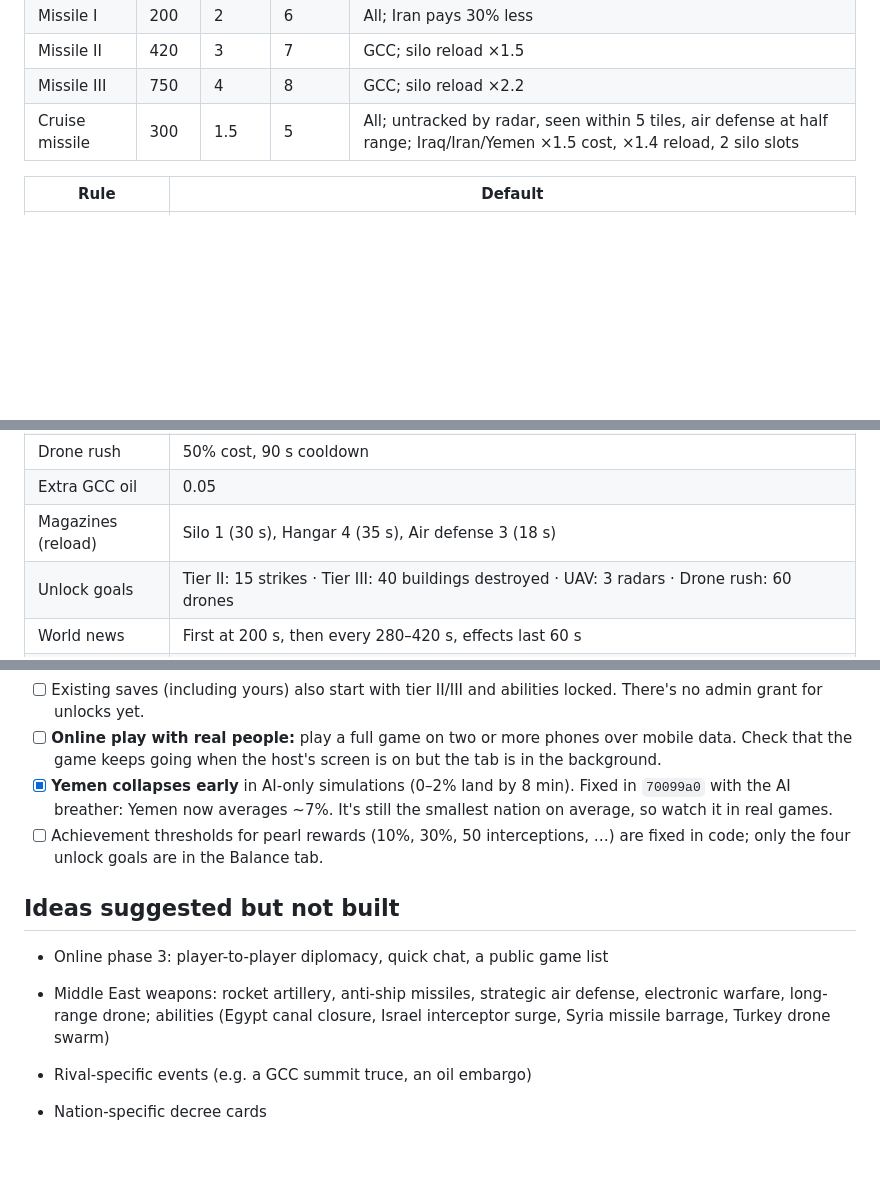
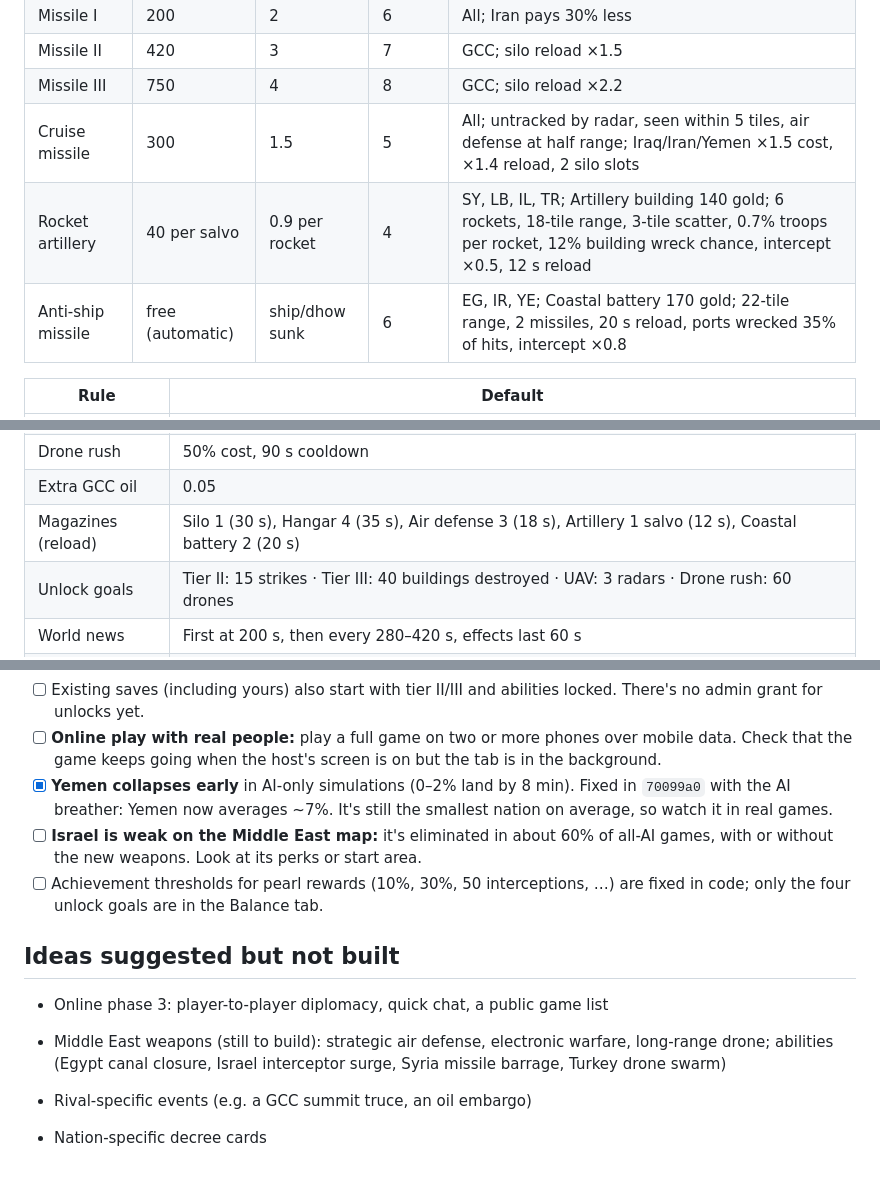
Before and after one commit to MoeyWoey/gulf-dominion, a Markdown page: PROGRESS.md, 3 parts joined by grey strips. Rendered like a GitHub page; blank space fills up the shorter version.

```diff
--- a/PROGRESS.md
+++ b/PROGRESS.md
@@ -520,6 +548,8 @@ Safety rules we keep:
 | Missile II | 420 | 3 | 7 | GCC; silo reload ×1.5 |
 | Missile III | 750 | 4 | 8 | GCC; silo reload ×2.2 |
 | Cruise missile | 300 | 1.5 | 5 | All; untracked by radar, seen within 5 tiles, air defense at half range; Iraq/Iran/Yemen ×1.5 cost, ×1.4 reload, 2 silo slots |
+| Rocket artillery | 40 per salvo | 0.9 per rocket | 4 | SY, LB, IL, TR; Artillery building 140 gold; 6 rockets, 18-tile range, 3-tile scatter, 0.7% troops per rocket, 12% building wreck chance, intercept ×0.5, 12 s reload |
+| Anti-ship missile | free (automatic) | ship/dhow sunk | 6 | EG, IR, YE; Coastal battery 170 gold; 22-tile range, 2 missiles, 20 s reload, ports wrecked 35% of hits, intercept ×0.8 |
 
 | Rule | Default |
 |---|---|
@@ -529,7 +559,7 @@ Safety rules we keep:
 | UAV recon | 120 gold, 15 s, 60 s cooldown |
 | Drone rush | 50% cost, 90 s cooldown |
 | Extra GCC oil | 0.05 |
-| Magazines (reload) | Silo 1 (30 s), Hangar 4 (35 s), Air defense 3 (18 s) |
+| Magazines (reload) | Silo 1 (30 s), Hangar 4 (35 s), Air defense 3 (18 s), Artillery 1 salvo (12 s), Coastal battery 2 (20 s) |
 | Unlock goals | Tier II: 15 strikes · Tier III: 40 buildings destroyed · UAV: 3 radars · Drone rush: 60 drones |
 | World news | First at 200 s, then every 280–420 s, effects last 60 s |
 | Diplomacy | Ceasefire 60 s, alliance 180 s, price ×1 |
@@ -557,12 +587,13 @@ Every value above can be changed live from the dashboard's **Balance** tab.
 - [ ] Existing saves (including yours) also start with tier II/III and abilities locked. There's no admin grant for unlocks yet.
 - [ ] **Online play with real people:** play a full game on two or more phones over mobile data. Check that the game keeps going when the host's screen is on but the tab is in the background.
 - [x] **Yemen collapses early** in AI-only simulations (0–2% land by 8 min). Fixed in `70099a0` with the AI breather: Yemen now averages ~7%. It's still the smallest nation on average, so watch it in real games.
+- [ ] **Israel is weak on the Middle East map:** it's eliminated in about 60% of all-AI games, with or without the new weapons. Look at its perks or start area.
 - [ ] Achievement thresholds for pearl rewards (10%, 30%, 50 interceptions, …) are fixed in code; only the four unlock goals are in the Balance tab.
 
 ## Ideas suggested but not built
 
 - Online phase 3: player-to-player diplomacy, quick chat, a public game list
-- Middle East weapons: rocket artillery, anti-ship missiles, strategic air defense, electronic warfare, long-range drone; abilities (Egypt canal closure, Israel interceptor surge, Syria missile barrage, Turkey drone swarm)
+- Middle East weapons (still to build): strategic air defense, electronic warfare, long-range drone; abilities (Egypt canal closure, Israel interceptor surge, Syria missile barrage, Turkey drone swarm)
 
 - Rival-specific events (e.g. a GCC summit truce, an oil embargo)
 - Nation-specific decree cards
```
Also changed, not shown: other parts of PROGRESS.md (+29 -1 lines).
